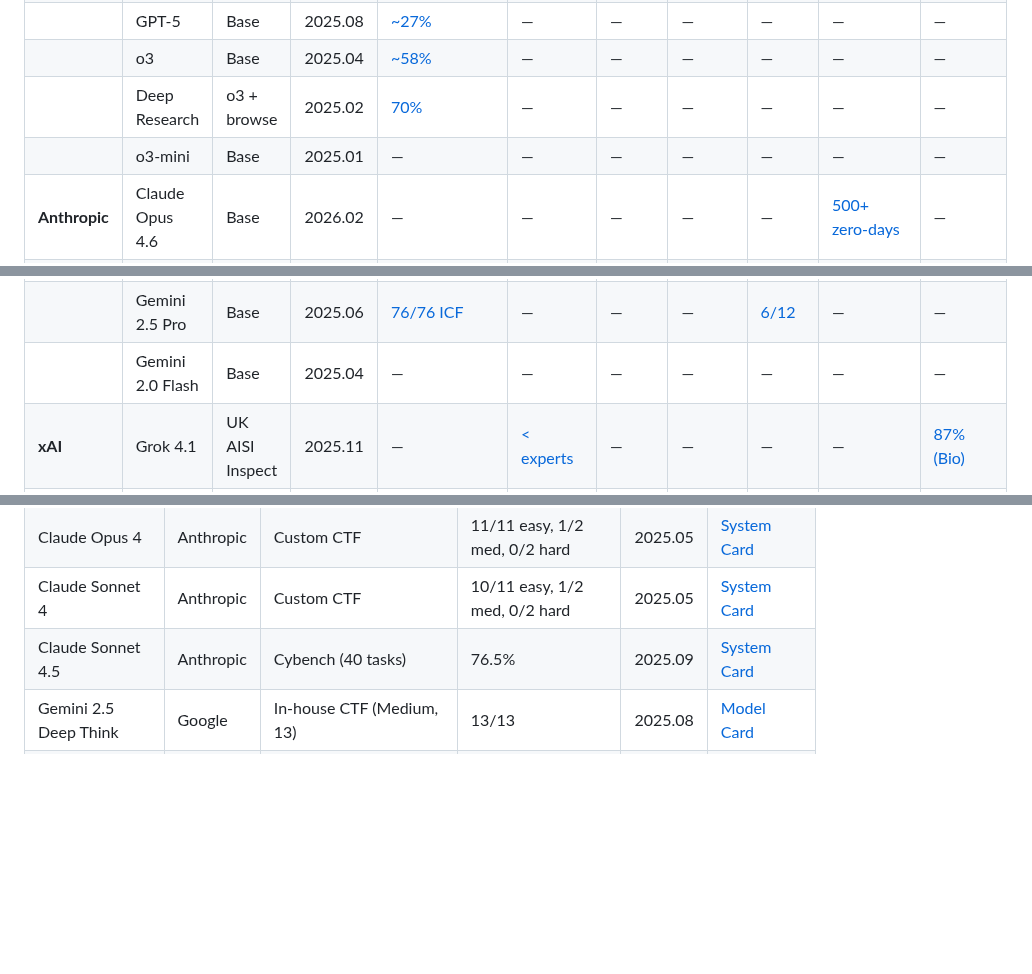
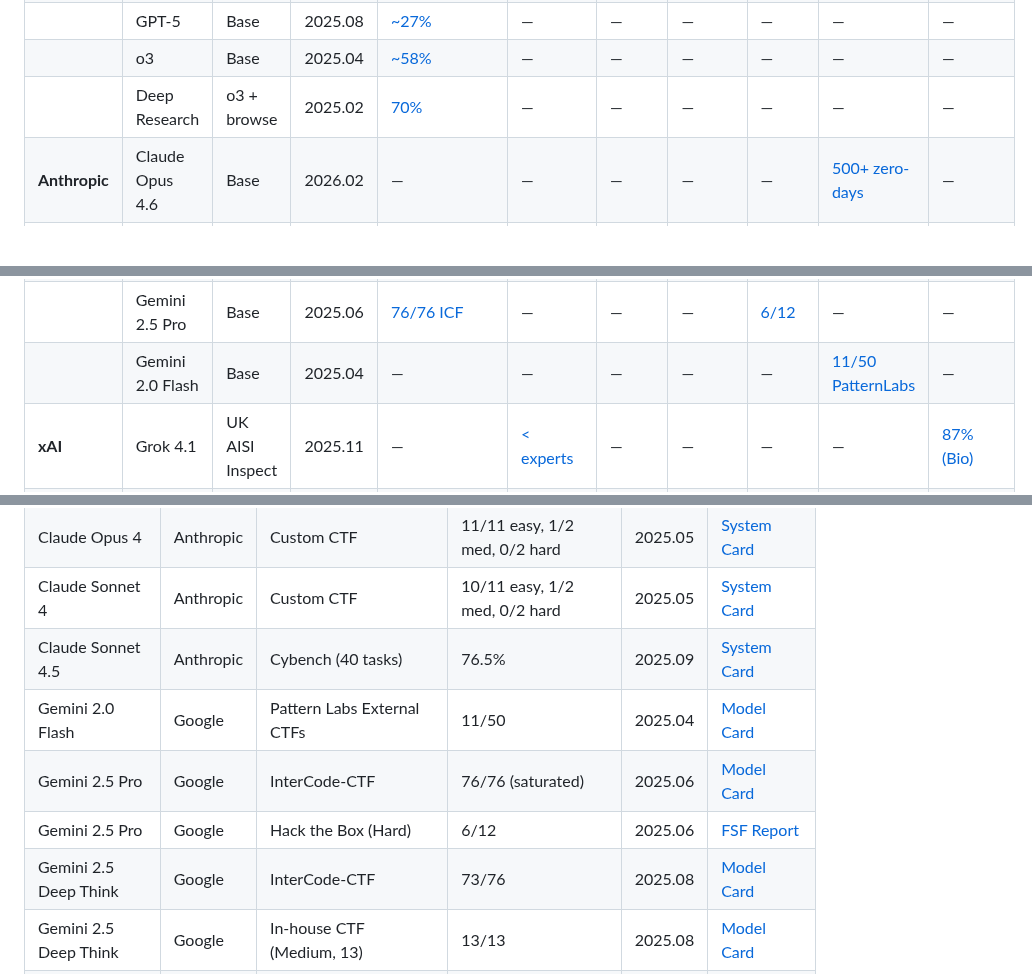
Before and after one commit to ugonfor/awesome-ai-cybersecurity, a Markdown page: README.md, 3 parts joined by grey strips. Rendered like a GitHub page; folded sections open; blank space fills up the shorter version.

Commit message:
Fix critic findings: fill gaps in leaderboard and performance tables
- Remove o3-mini empty row from Leaderboard (inconsistent with omitting older models that have actual scores)
- Gemini 2.0 Flash: add Pattern Labs CTF 11/50 (was all-dash row)
- Performance Tables: add Gemini 2.5 Pro InterCode-CTF 76/76 and HTB 6/12
- Performance Tables: add Gemini 2.5 DT InterCode-CTF 73/76
- Performance Tables: add Gemini 2.0 Flash Pattern Labs 11/50

Co-Authored-By: Claude Opus 4.6 (1M context) <noreply@anthropic.com>

```diff
--- a/README.md
+++ b/README.md
@@ -61,7 +61,6 @@ The core differentiator of this repo. We classify everything along two axes:
 | | GPT-5 | Base | 2025.08 | [~27%](https://cdn.openai.com/gpt-5-system-card.pdf) | — | — | — | — | — | — |
 | | o3 | Base | 2025.04 | [~58%](https://cdn.openai.com/pdf/2221c875-02dc-4789-800b-e7758f3722c1/o3-and-o4-mini-system-card.pdf) | — | — | — | — | — | — |
 | | Deep Research | o3 + browse | 2025.02 | [70%](https://cdn.openai.com/deep-research-system-card.pdf) | — | — | — | — | — | — |
-| | o3-mini | Base | 2025.01 | — | — | — | — | — | — | — |
 | **Anthropic** | Claude Opus 4.6 | Base | 2026.02 | — | — | — | — | — | [500+ zero-days](https://anthropic.com/claude-opus-4-6-system-card) | — |
 | | Claude Sonnet 4.6 | Base | 2026.02 | — | — | — | — | — | [0% prompt inj.](https://anthropic.com/claude-sonnet-4-6-system-card) | — |
 | | Claude Opus 4.5 | Base | 2025.11 | — | — | — | [1st auto solve](https://www.anthropic.com/claude-opus-4-5-system-card) | — | — | — |
@@ -74,7 +73,7 @@ The core differentiator of this repo. We classify everything along two axes:
 | | Gemini 3 Pro | Base | 2025.11 | — | — | — | — | [11/12](https://storage.googleapis.com/deepmind-media/gemini/gemini_3_pro_fsf_report.pdf) | — | — |
 | | Gemini 2.5 DT | Deep Think | 2025.08 | [13/13 GDM](https://storage.googleapis.com/deepmind-media/Model-Cards/Gemini-2-5-Deep-Think-Model-Card.pdf) | — | — | — | [3/13](https://storage.googleapis.com/deepmind-media/Model-Cards/Gemini-2-5-Deep-Think-Model-Card.pdf) | — | — |
 | | Gemini 2.5 Pro | Base | 2025.06 | [76/76 ICF](https://modelcards.withgoogle.com/assets/documents/gemini-2.5-pro.pdf) | — | — | — | [6/12](https://storage.googleapis.com/deepmind-media/gemini/gemini_3_pro_fsf_report.pdf) | — | — |
-| | Gemini 2.0 Flash | Base | 2025.04 | — | — | — | — | — | — | — |
+| | Gemini 2.0 Flash | Base | 2025.04 | — | — | — | — | — | [11/50 PatternLabs](https://modelcards.withgoogle.com/assets/documents/gemini-2-flash.pdf) | — |
 | **xAI** | Grok 4.1 | UK AISI Inspect | 2025.11 | — | [< experts](https://data.x.ai/2025-11-17-grok-4-1-model-card.pdf) | — | — | — | — | [87% (Bio)](https://data.x.ai/2025-11-17-grok-4-1-model-card.pdf) |
 | | Grok 4 Fast | UK AISI Inspect | 2025.09 | — | — | — | — | — | — | [81.4%](https://data.x.ai/2025-09-19-grok-4-fast-model-card.pdf) |
 | | Grok 4 | UK AISI Inspect | 2025.08 | — | [< human](https://data.x.ai/2025-08-20-grok-4-model-card.pdf) | — | — | — | — | [79%](https://data.x.ai/2025-08-20-grok-4-model-card.pdf) |
@@ -194,6 +193,10 @@ Each company has its own framework for evaluating cybersecurity risk:
 | Claude Opus 4 | Anthropic | Custom CTF | 11/11 easy, 1/2 med, 0/2 hard | 2025.05 | [System Card](https://www.anthropic.com/claude-4-system-card) |
 | Claude Sonnet 4 | Anthropic | Custom CTF | 10/11 easy, 1/2 med, 0/2 hard | 2025.05 | [System Card](https://www.anthropic.com/claude-4-system-card) |
 | Claude Sonnet 4.5 | Anthropic | Cybench (40 tasks) | 76.5% | 2025.09 | [System Card](https://www.anthropic.com/claude-sonnet-4-5-system-card) |
+| Gemini 2.0 Flash | Google | Pattern Labs External CTFs | 11/50 | 2025.04 | [Model Card](https://modelcards.withgoogle.com/assets/documents/gemini-2-flash.pdf) |
+| Gemini 2.5 Pro | Google | InterCode-CTF | 76/76 (saturated) | 2025.06 | [Model Card](https://modelcards.withgoogle.com/assets/documents/gemini-2.5-pro.pdf) |
+| Gemini 2.5 Pro | Google | Hack the Box (Hard) | 6/12 | 2025.06 | [FSF Report](https://storage.googleapis.com/deepmind-media/gemini/gemini_3_pro_fsf_report.pdf) |
+| Gemini 2.5 Deep Think | Google | InterCode-CTF | 73/76 | 2025.08 | [Model Card](https://storage.googleapis.com/deepmind-media/Model-Cards/Gemini-2-5-Deep-Think-Model-Card.pdf) |
 | Gemini 2.5 Deep Think | Google | In-house CTF (Medium, 13) | 13/13 | 2025.08 | [Model Card](https://storage.googleapis.com/deepmind-media/Model-Cards/Gemini-2-5-Deep-Think-Model-Card.pdf) |
 | Gemini 2.5 Deep Think | Google | Hack the Box (Hard) | 3/13 | 2025.08 | [Model Card](https://storage.googleapis.com/deepmind-media/Model-Cards/Gemini-2-5-Deep-Think-Model-Card.pdf) |
 | Gemini 3 Pro | Google | Hack the Box (Hard) | 11/12 | 2025.11 | [FSF Report](https://storage.googleapis.com/deepmind-media/gemini/gemini_3_pro_fsf_report.pdf) |
```
